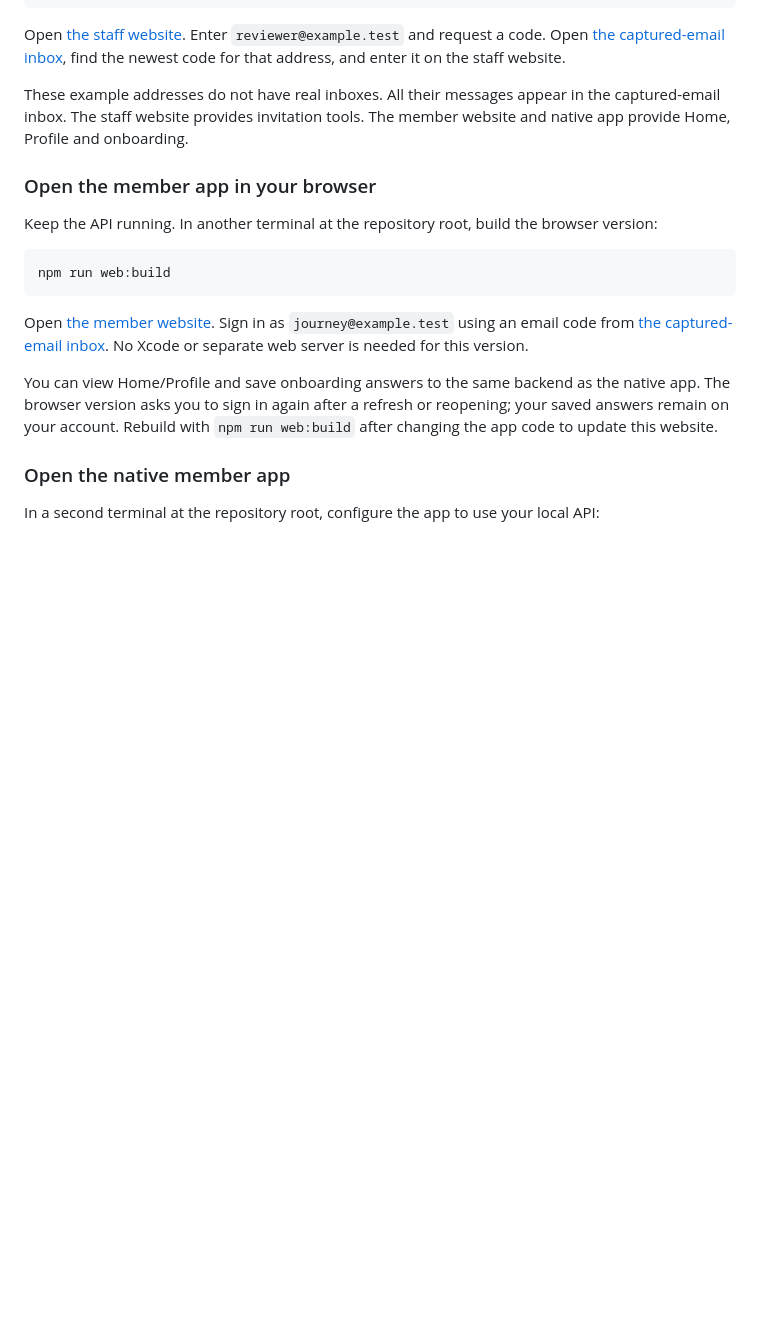
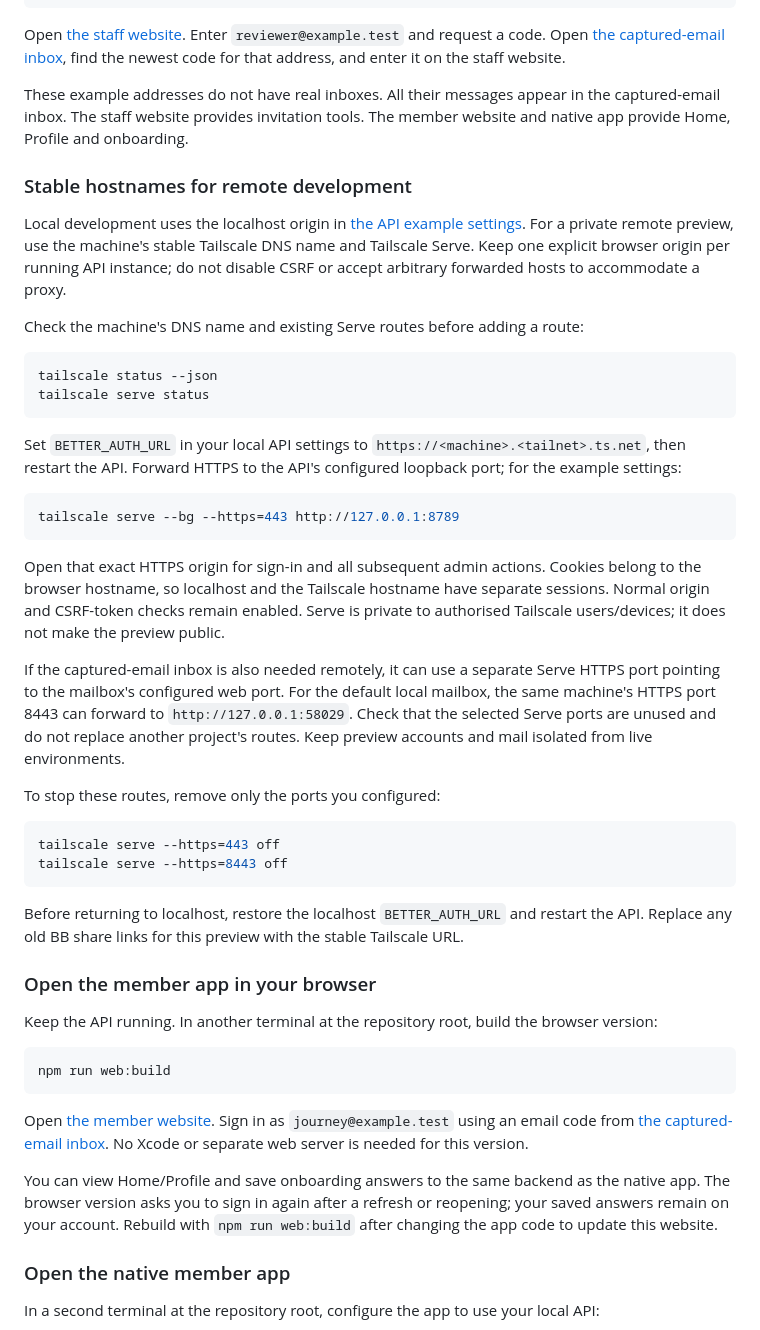
Before and after one commit to Sansoni-Management-Dev-Team/asgimaster-app, a Markdown page: README.md, the part around the change. Rendered like a GitHub page; blank space fills up the shorter version.

Commit message:
Document stable localhost and Tailscale preview origins

````diff
--- a/README.md
+++ b/README.md
@@ -67,6 +67,36 @@ npm run api:dev
 Open [the staff website](http://localhost:8789/admin). Enter `reviewer@example.test` and request a code. Open [the captured-email inbox](http://localhost:58029), find the newest code for that address, and enter it on the staff website.
 
 These example addresses do not have real inboxes. All their messages appear in the captured-email inbox. The staff website provides invitation tools. The member website and native app provide Home, Profile and onboarding.
+
+### Stable hostnames for remote development
+
+Local development uses the localhost origin in [the API example settings](apps/api/.env.example). For a private remote preview, use the machine's stable Tailscale DNS name and Tailscale Serve. Keep one explicit browser origin per running API instance; do not disable CSRF or accept arbitrary forwarded hosts to accommodate a proxy.
+
+Check the machine's DNS name and existing Serve routes before adding a route:
+
+```sh
+tailscale status --json
+tailscale serve status
+```
+
+Set `BETTER_AUTH_URL` in your local API settings to `https://<machine>.<tailnet>.ts.net`, then restart the API. Forward HTTPS to the API's configured loopback port; for the example settings:
+
+```sh
+tailscale serve --bg --https=443 http://127.0.0.1:8789
+```
+
+Open that exact HTTPS origin for sign-in and all subsequent admin actions. Cookies belong to the browser hostname, so localhost and the Tailscale hostname have separate sessions. Normal origin and CSRF-token checks remain enabled. Serve is private to authorised Tailscale users/devices; it does not make the preview public.
+
+If the captured-email inbox is also needed remotely, it can use a separate Serve HTTPS port pointing to the mailbox's configured web port. For the default local mailbox, the same machine's HTTPS port 8443 can forward to `http://127.0.0.1:58029`. Check that the selected Serve ports are unused and do not replace another project's routes. Keep preview accounts and mail isolated from live environments.
+
+To stop these routes, remove only the ports you configured:
+
+```sh
+tailscale serve --https=443 off
+tailscale serve --https=8443 off
+```
+
+Before returning to localhost, restore the localhost `BETTER_AUTH_URL` and restart the API. Replace any old BB share links for this preview with the stable Tailscale URL.
 
 ### Open the member app in your browser
 
````
